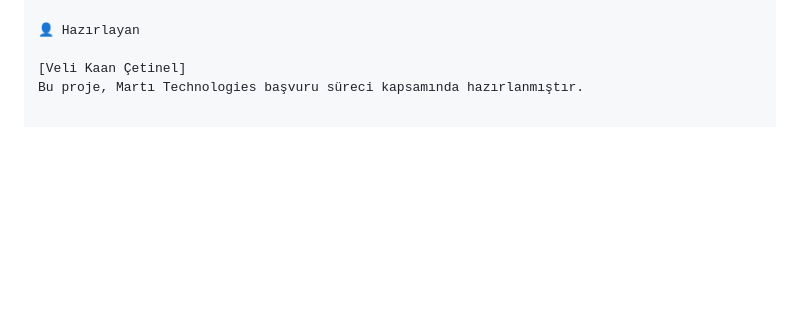
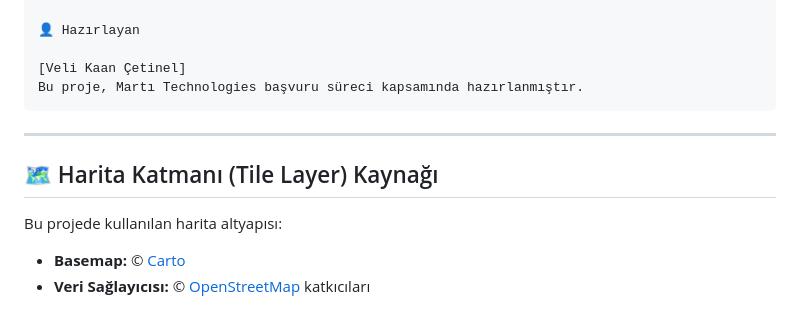
Before and after one commit to trailon/marti_case, a Markdown page: README.md, the part around the change. Drawn GitHub-style; blank space fills up the shorter version.

Commit message:
update tile layer reference in readme

````diff
--- a/README.md
+++ b/README.md
@@ -100,3 +100,12 @@ assets/
 
 [Veli Kaan Çetinel]
 Bu proje, Martı Technologies başvuru süreci kapsamında hazırlanmıştır.
+```
+---
+
+## 🗺️ Harita Katmanı (Tile Layer) Kaynağı
+
+Bu projede kullanılan harita altyapısı:
+
+- **Basemap:** © [Carto](https://carto.com/)
+- **Veri Sağlayıcısı:** © [OpenStreetMap](https://www.openstreetmap.org/copyright) katkıcıları
````
